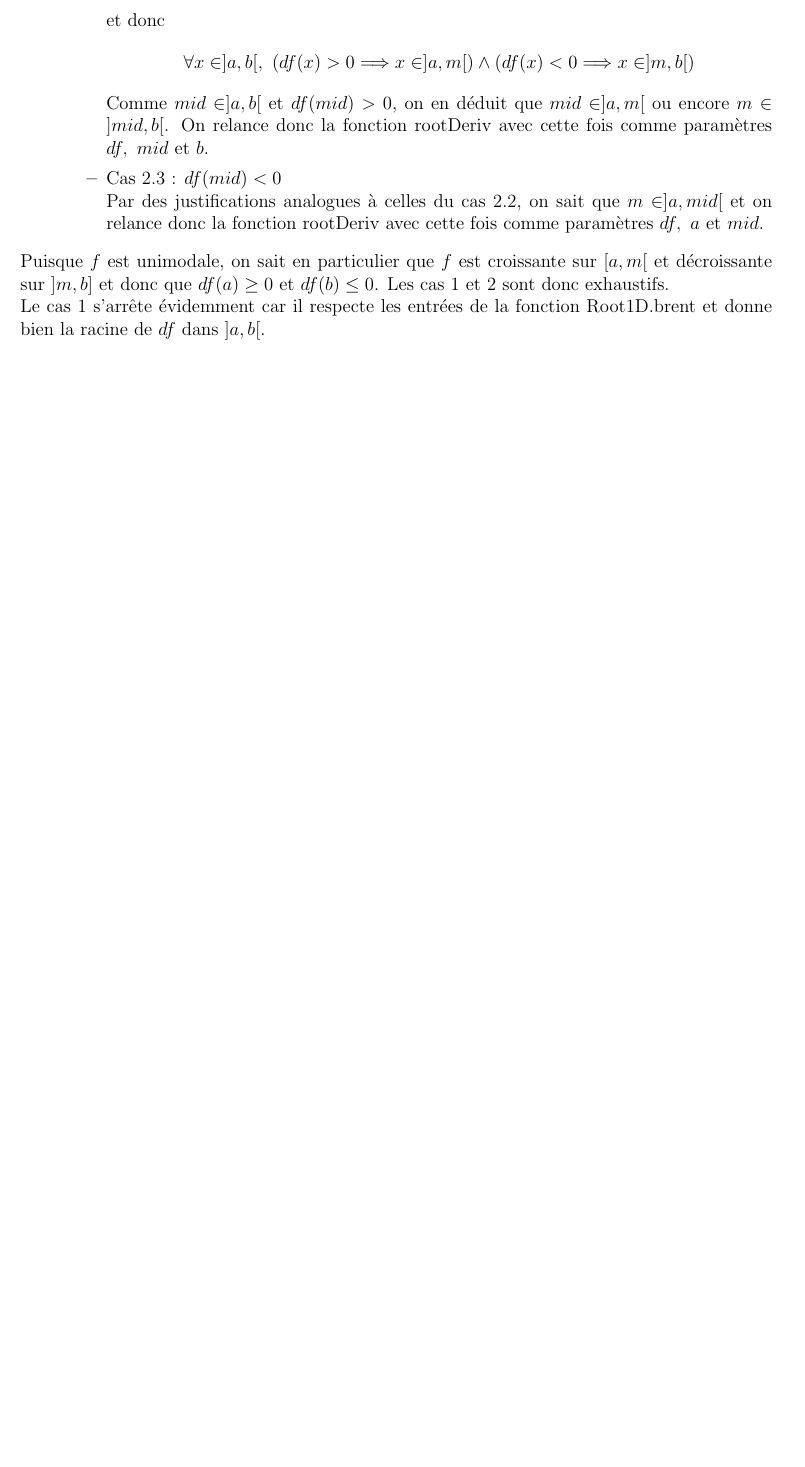
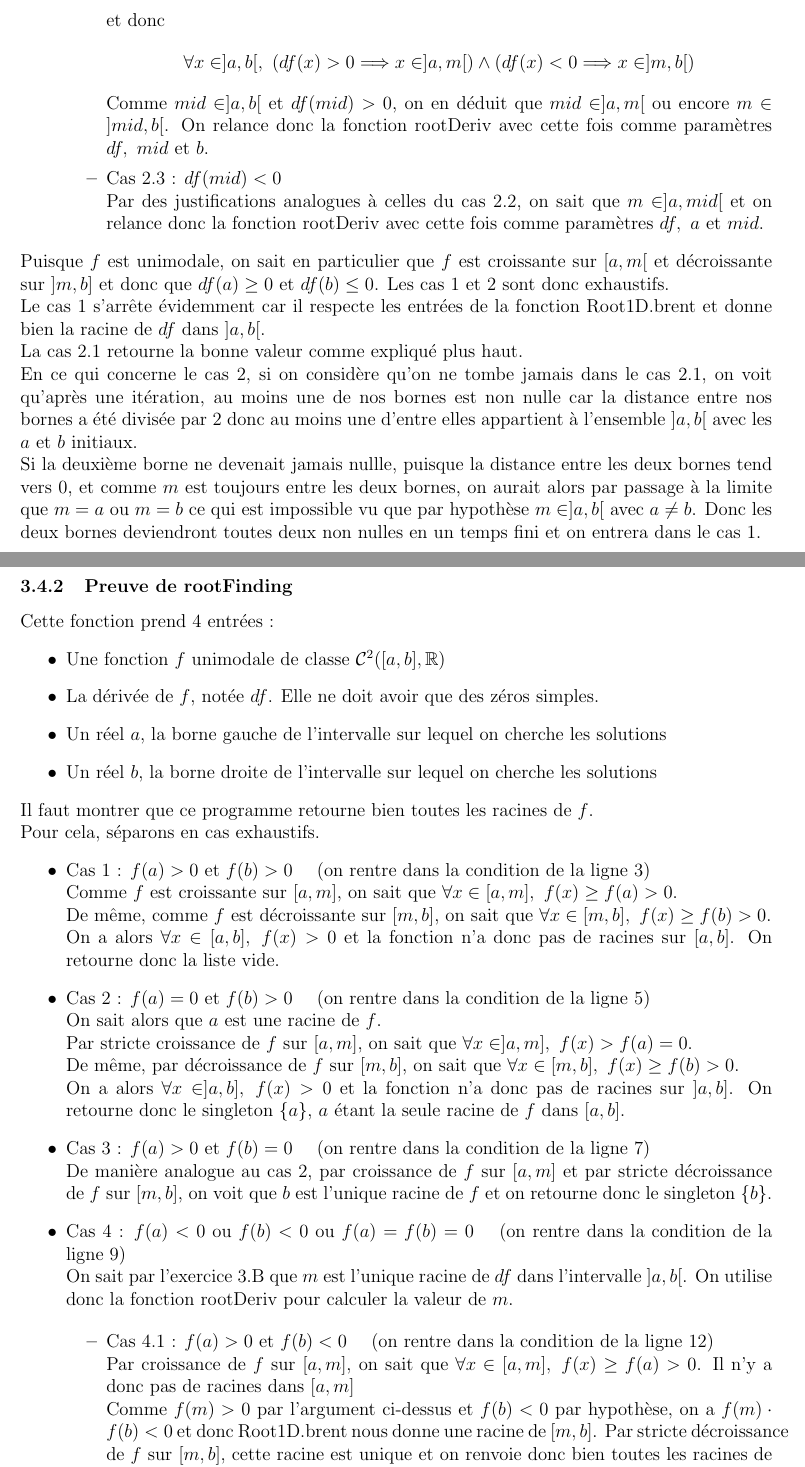
Before and after one commit to LoicDV/Analyse-numerique, a LaTeX document (question2.tex): part of page 12 of 12 before the commit and two parts of pages 12 and 13 of 15 after it, the two joined at a grey line, cut so that both start at the same text, the shorter picture padded with empty space. The pictures show the PDF file question2.pdf that the author committed with the source.

Commit message:
Preuve de rootFinding

```diff
--- a/question2.tex
+++ b/question2.tex
@@ -500,4 +502,67 @@ Par des justifications analogues à celles du cas 2.2, on sait que \( m \in ]a,
 
 \end{itemize}
 Puisque \( f \) est unimodale, on sait en particulier que \( f \) est croissante sur \( [a, m[ \) et décroissante sur \( ]m, b] \) et donc que \( df(a) \geq 0 \) et \( df(b) \leq 0 \). Les cas 1 et 2 sont donc exhaustifs. \\
-Le cas 1 s'arrête évidemment car il respecte les entrées de la fonction Root1D.brent et donne bien la racine de \( df \) dans \( ]a, b[ \).
+Le cas 1 s'arrête évidemment car il respecte les entrées de la fonction Root1D.brent et donne bien la racine de \( df \) dans \( ]a, b[ \). \\
+La cas 2.1 retourne la bonne valeur comme expliqué plus haut. \\
+En ce qui concerne le cas 2, si on considère qu'on ne tombe jamais dans le cas 2.1, on voit qu'après une itération, au moins une de nos bornes est non nulle car la distance entre nos bornes a été divisée par 2 donc au moins une d'entre elles appartient à l'ensemble \( ]a, b[ \) avec les \( a \) et \( b \) initiaux. \\
+Si la deuxième borne ne devenait jamais nullle, puisque la distance entre les deux bornes tend vers 0, et comme \( m \) est toujours entre les deux bornes, on aurait alors par passage à la limite que \( m = a \) ou \( m = b \) ce qui est impossible vu que par hypothèse \( m \in ]a, b[ \) avec \( a \neq b \).
+Donc les deux bornes deviendront toutes deux non nulles en un temps fini et on entrera dans le cas 1.
+
+\newpage
+
+\subsubsection{Preuve de rootFinding}
+
+Cette fonction prend 4 entrées :
+\begin{itemize}
+    \item Une fonction \( f \) unimodale de classe \( \mathcal{C}^2([a, b], \mathbb{R}) \)
+    \item La dérivée de \( f \), notée \( df \). Elle ne doit avoir que des zéros simples.
+    \item Un réel \( a \), la borne gauche de l'intervalle sur lequel on cherche les solutions
+    \item Un réel \( b \), la borne droite de l'intervalle sur lequel on cherche les solutions
+\end{itemize}
+Il faut montrer que ce programme retourne bien toutes les racines de \( f \). \\
+Pour cela, séparons en cas exhaustifs.
+\begin{itemize}
+
+    \item Cas 1 : \( f(a) > 0 \) et \( f(b) > 0 \) \quad (on rentre dans la condition de la ligne 3) \\
+Comme \( f \) est croissante sur \( [a, m] \), on sait que \( \forall x \in [a, m],~ f(x) \geq f(a) > 0 \). \\
+De même, comme \( f \) est décroissante sur \( [m, b] \), on sait que \( \forall x \in [m, b],~ f(x) \geq f(b) > 0 \). \\
+On a alors \( \forall x \in [a, b],~ f(x) > 0 \) et la fonction n'a donc pas de racines sur \( [a, b] \). On retourne donc la liste vide.
+
+    \item Cas 2 : \( f(a) = 0 \) et \( f(b) > 0 \) \quad (on rentre dans la condition de la ligne 5) \\
+On sait alors que \( a \) est une racine de \( f \). \\
+Par stricte croissance de \( f \) sur \( [a, m] \), on sait que \( \forall x \in ]a, m],~ f(x) > f(a) = 0 \). \\
+De même, par décroissance de \( f \) sur \( [m, b] \), on sait que \( \forall x \in [m, b],~ f(x) \geq f(b) > 0 \). \\
+On a alors \( \forall x \in ]a, b],~ f(x) > 0 \) et la fonction n'a donc pas de racines sur \( ]a, b] \). On retourne donc le singleton \( \{a\} \), \( a \) étant la seule racine de \( f \) dans \( [a, b] \).
+
+    \item Cas 3 : \( f(a) > 0 \) et \( f(b) = 0 \) \quad (on rentre dans la condition de la ligne 7) \\
+De manière analogue au cas 2, par croissance de \( f \) sur \( [a, m] \) et par stricte décroissance de \( f \) sur \( [m, b] \), on voit que \( b \) est l'unique racine de \( f \) et on retourne donc le singleton \( \{b\} \).
+
+    \item Cas 4 : \( f(a) < 0 \) ou \( f(b) < 0 \) ou \( f(a) = f(b) = 0 \) \quad (on rentre dans la condition de la ligne 9) \\
+On sait par l'exercice 3.B que \( m \) est l'unique racine de \( df \) dans l'intervalle \( ]a, b[ \). On utilise donc la fonction rootDeriv pour calculer la valeur de \( m \).
+
+    \begin{itemize}
+
+        \item Cas 4.1 : \( f(a) > 0 \) et \( f(b) < 0 \) \quad (on rentre dans la condition de la ligne 12) \\
+Par croissance de \( f \) sur \( [a, m] \), on sait que \( \forall x \in [a, m],~ f(x) \geq f(a) > 0 \). Il n'y a donc pas de racines dans \( [a, m] \) \\
+Comme \( f(m) > 0 \) par l'argument ci-dessus et \( f(b) < 0 \) par hypothèse, on a \( f(m) \cdot f(b) < 0 \) et donc Root1D.brent nous donne une racine de \( [m, b] \). Par stricte décroissance de \( f \) sur \( [m, b] \), cette racine est unique et on renvoie donc bien toutes les racines de \( f \) sur \( [a, b] \).
+
+        \item Cas 4.2 : \( f(a) < 0 \) et \( f(b) > 0 \) \quad (on rentre dans la condition de la ligne 15) \\
+Par des arguments analogues au cas 4.1, en appliquant Root1D.brent sur l'intervalle \( [a, m] \), on trouve l'unique racine de \( f \) dans l'intervalle \( [a, b] \).
+
+        \item Cas 4.3 : \( f(a) \leq 0 \) et \( f(b) \leq 0 \) \quad (on rentre dans la condition de la ligne 18) \\
+On divise encore en cas selon le signe de \( m \).
+
+        \begin{itemize}
+
+            \item Cas 4.3.1 : \( f(m) > 0 \) \quad (on rentre dans la condition de la ligne 20) \\
+On sait que \( f \) est strictement croissante sur \( [a, m[ \) et strictement décroissante sur \( ]m, b] \) et \( f(a) \leq 0 \) et \( f(b) \leq 0 \) donc il y a une unique racine dans chacun de ces deux intervalles. Comme \( f(a) \cdot f(m) \leq 0 \) et \( f(m) \cdot f(b) \leq 0 \), on trouve bien ces deux racines via Root1D.brent avec les bornes \( a \) et \( m \) et encore une fois Root1D.brent avec les bornes \( m \) et \( b \).
+
+            \item Cas 4.3.2 : \( f(m) = 0 \) \quad (on rentre dans la condition de la ligne 24) \\
+Par stricte croissance de \( f \) sur \( [a, m] \) et stricte décroissance de \( f \) sur \( [m, b] \), on sait que \( m \) est l'unique racine de \( f \) sur \( [a, b] \).
+
+            \item Cas 4.3.3 : \( f(m) < 0 \) \quad (on rentre dans la condition de la ligne 26) \\
+Par stricte croissance de \( f \) sur \( [a, m] \) et stricte décroissance de \( f \) sur \( [m, b] \), comme \( f(m) < 0 \), il n'y a aucune racine de \( f \) dans l'intervalle \( [a, b] \), on retourne donc la liste vide.
+
+        \end{itemize}
+
+    \end{itemize}
```
Also changed, not shown: question2.pdf, question2.tex (19 more changed lines).
